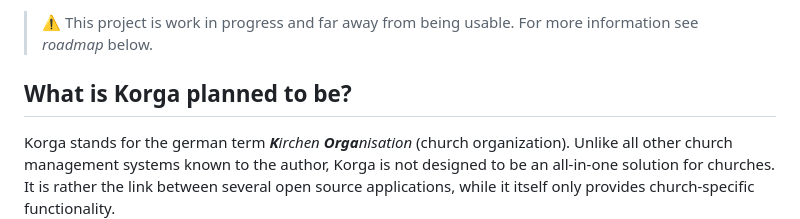
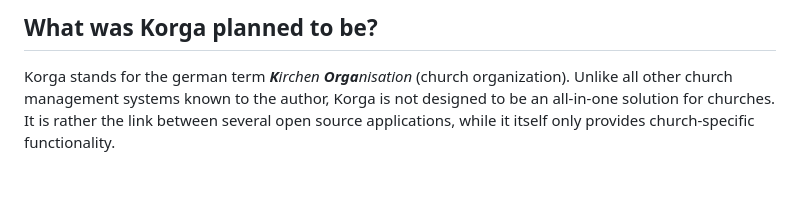
Before and after one commit to daniel-lerch/korga, a Markdown page: README.md, the part around the change printed below. GitHub-like rendering; blank space fills up the shorter version.

Commit message:
Add screenshots and update README

```diff
--- a/README.md
+++ b/README.md
@@ -4,7 +4,5 @@
 
-> ⚠ This project is work in progress and far away from being usable. For more information see _roadmap_ below.
-
-## What is Korga planned to be?
+## What was Korga planned to be?
 
 Korga stands for the german term _**K**irchen **Orga**nisation_ (church organization).
 Unlike all other church management systems known to the author, Korga is not designed to be an all-in-one solution for churches.
```
Also changed, not shown: other parts of README.md (+12 -1 lines), docs/assets/screenshot_groups.png (added), docs/assets/screenshot_people.png (added), docs/assets/screenshot_person_edit.png (added).
